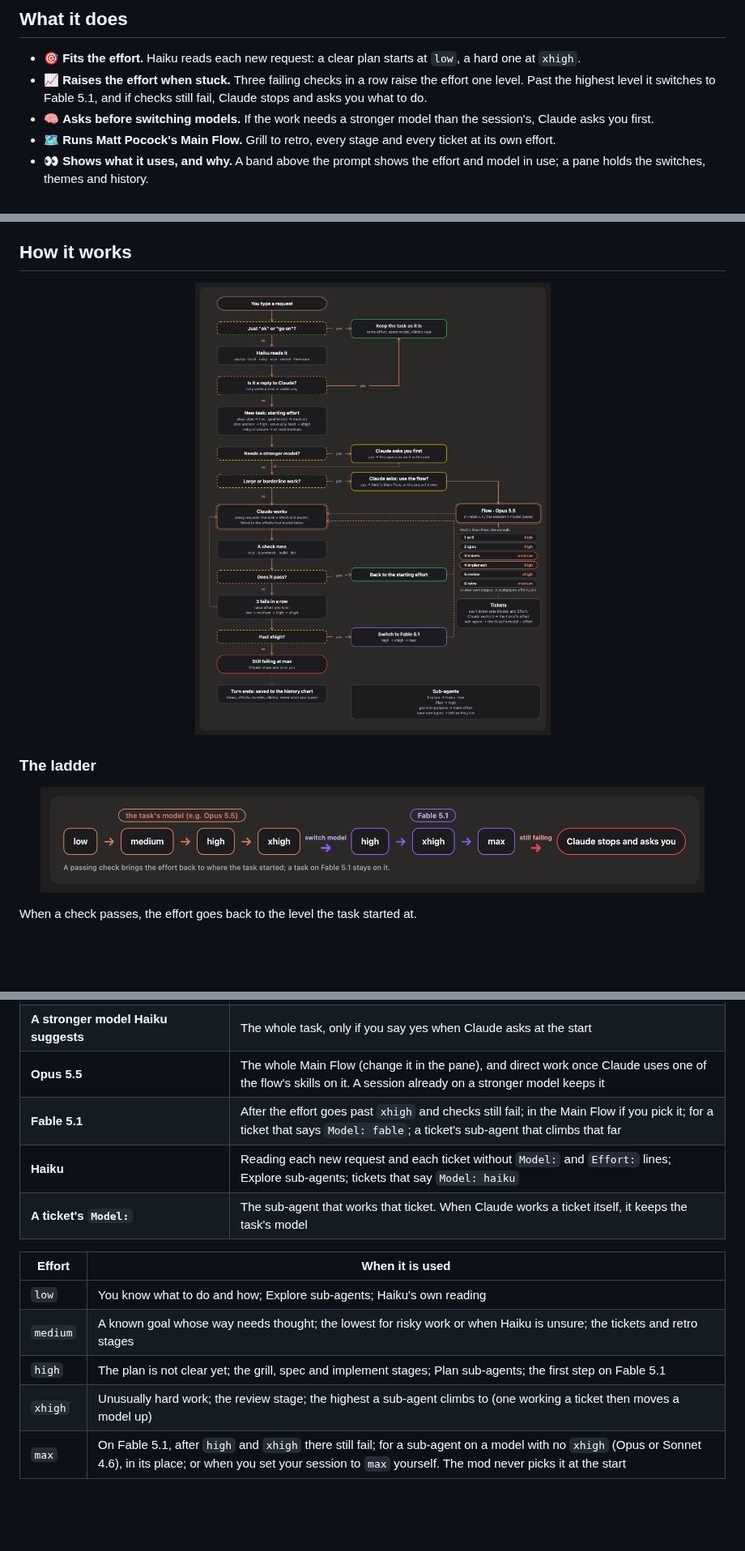
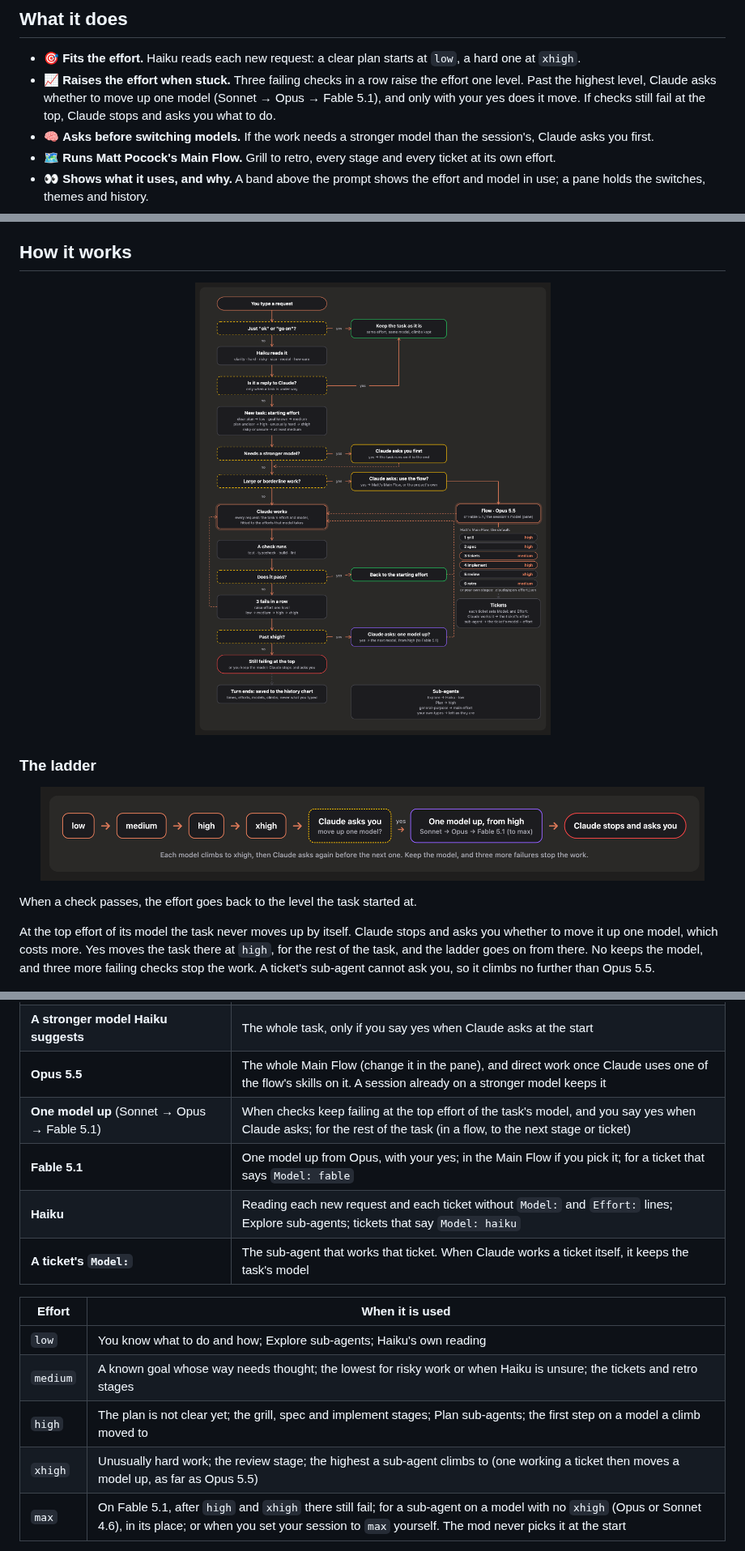
Before and after one commit to JakkapatB/open-effort, a Markdown page: README.md, 3 parts joined by grey strips. Shown at 81% size. GitHub-like rendering; pictures changed too: docs/images/flow-en.png, docs/images/ladder-en.png; blank space fills up the shorter version.

```diff
--- a/README.md
+++ b/README.md
@@ -20,7 +20,7 @@
 ## What it does
 
 - 🎯 **Fits the effort.** Haiku reads each new request: a clear plan starts at `low`, a hard one at `xhigh`.
-- 📈 **Raises the effort when stuck.** Three failing checks in a row raise the effort one level. Past the highest level it switches to Fable 5.1, and if checks still fail, Claude stops and asks you what to do.
+- 📈 **Raises the effort when stuck.** Three failing checks in a row raise the effort one level. Past the highest level, Claude asks whether to move up one model (Sonnet → Opus → Fable 5.1), and only with your yes does it move. If checks still fail at the top, Claude stops and asks you what to do.
 - 🧠 **Asks before switching models.** If the work needs a stronger model than the session's, Claude asks you first.
 - 🗺️ **Runs Matt Pocock's Main Flow.** Grill to retro, every stage and every ticket at its own effort.
 - 👀 **Shows what it uses, and why.** A band above the prompt shows the effort and model in use; a pane holds the switches, themes and history.
@@ -119,7 +119,7 @@ When a test run fails, the effort card shows **Check failed 1/3**, then **2/3**.
 ## How it works
 
 <p align="center">
-  <img src="https://raw.githubusercontent.com/JakkapatB/open-effort/main/docs/images/flow-en.png" width="900" alt="The whole flow: a request is kept in the task or read by Haiku; a new task gets a starting effort, Claude asks about a stronger model and the flow (Matt's Main Flow, or the project's own from .claude/open-effort.json), Claude works, a passing check returns to the starting effort, three failures raise it one level, past xhigh it switches to Fable 5.1, and still failing at max Claude stops and asks you; the flow's stages (Matt's by default), tickets, sub-agents and history are shown beside it">
+  <img src="https://raw.githubusercontent.com/JakkapatB/open-effort/main/docs/images/flow-en.png" width="900" alt="The whole flow: a request is kept in the task or read by Haiku; a new task gets a starting effort, Claude asks about a stronger model and the flow (Matt's Main Flow, or the project's own from .claude/open-effort.json), Claude works, a passing check returns to the starting effort, three failures raise it one level, past xhigh Claude asks to move up one model, Fable 5.1 at the top, and still failing at max Claude stops and asks you; the flow's stages (Matt's by default), tickets, sub-agents and history are shown beside it">
 </p>
 
 ### The ladder
@@ -129,6 +129,8 @@ When a test run fails, the effort card shows **Check failed 1/3**, then **2/3**.
 </p>
 
 When a check passes, the effort goes back to the level the task started at.
+
+At the top effort of its model the task never moves up by itself. Claude stops and asks you whether to move it up one model, which costs more. Yes moves the task there at `high`, for the rest of the task, and the ladder goes on from there. No keeps the model, and three more failing checks stop the work. A ticket's sub-agent cannot ask you, so it climbs no further than Opus 5.5.
 
 <p align="center">
   <img src="https://raw.githubusercontent.com/JakkapatB/open-effort/main/docs/images/states.png" width="760" alt="The band in each state: scored, a failing check, a climb, Fable 5.1, and stopped at the top">
@@ -205,7 +207,8 @@ A general-purpose sub-agent's effort follows the stage it runs in: the code-revi
 | **Your session's model** (the one you picked with `/model`) | Everything, unless a row below says otherwise |
 | **A stronger model Haiku suggests** | The whole task, only if you say yes when Claude asks at the start |
 | **Opus 5.5** | The whole Main Flow (change it in the pane), and direct work once Claude uses one of the flow's skills on it. A session already on a stronger model keeps it |
-| **Fable 5.1** | After the effort goes past `xhigh` and checks still fail; in the Main Flow if you pick it; for a ticket that says `Model: fable`; a ticket's sub-agent that climbs that far |
+| **One model up** (Sonnet → Opus → Fable 5.1) | When checks keep failing at the top effort of the task's model, and you say yes when Claude asks; for the rest of the task (in a flow, to the next stage or ticket) |
+| **Fable 5.1** | One model up from Opus, with your yes; in the Main Flow if you pick it; for a ticket that says `Model: fable` |
 | **Haiku** | Reading each new request and each ticket without `Model:` and `Effort:` lines; Explore sub-agents; tickets that say `Model: haiku` |
 | **A ticket's `Model:`** | The sub-agent that works that ticket. When Claude works a ticket itself, it keeps the task's model |
 
@@ -213,8 +216,8 @@ A general-purpose sub-agent's effort follows the stage it runs in: the code-revi
 |---|---|
 | `low` | You know what to do and how; Explore sub-agents; Haiku's own reading |
 | `medium` | A known goal whose way needs thought; the lowest for risky work or when Haiku is unsure; the tickets and retro stages |
-| `high` | The plan is not clear yet; the grill, spec and implement stages; Plan sub-agents; the first step on Fable 5.1 |
-| `xhigh` | Unusually hard work; the review stage; the highest a sub-agent climbs to (one working a ticket then moves a model up) |
+| `high` | The plan is not clear yet; the grill, spec and implement stages; Plan sub-agents; the first step on a model a climb moved to |
+| `xhigh` | Unusually hard work; the review stage; the highest a sub-agent climbs to (one working a ticket then moves a model up, as far as Opus 5.5) |
 | `max` | On Fable 5.1, after `high` and `xhigh` there still fail; for a sub-agent on a model with no `xhigh` (Opus or Sonnet 4.6), in its place; or when you set your session to `max` yourself. The mod never picks it at the start |
 
 Three failing checks in a row raise the effort one level; a passing check brings it back to where the task started. A ticket's `Effort:` overrides the stage's effort for that ticket.
```
Also changed, not shown: other parts of README.md (+3 -3 lines), .changeset/ask-before-model-climb.md (added, +5 -0 lines), README.th.md (+11 -8 lines), docs/images/flow-th.png, docs/images/ladder-th.png, 13 other files.
